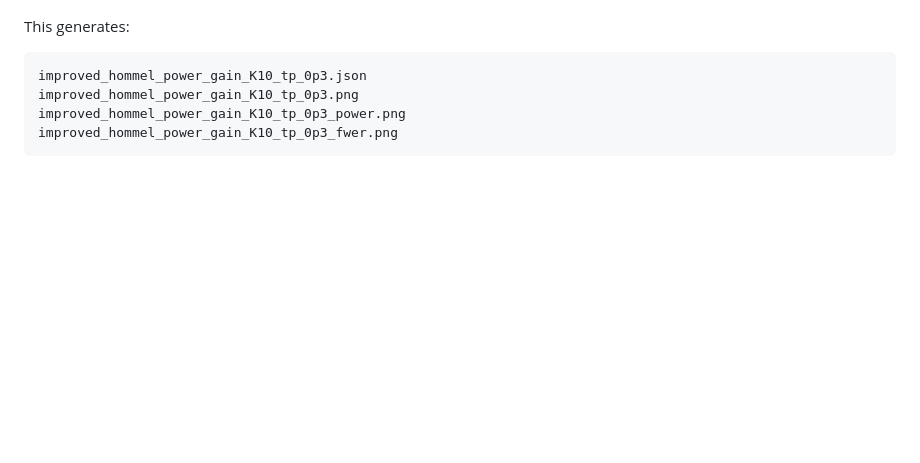
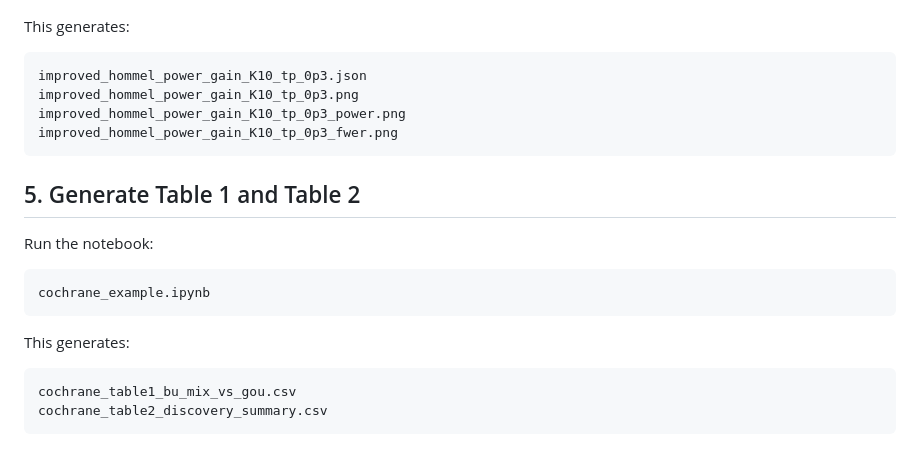
Before and after one commit to rajeslab/BUStrongControl.R1, a Markdown page: README.md, the part around the change. Rendered like a GitHub page; blank space fills up the shorter version.

````diff
--- a/README.md
+++ b/README.md
@@ -361,3 +361,19 @@ improved_hommel_power_gain_K10_tp_0p3.png
 improved_hommel_power_gain_K10_tp_0p3_power.png
 improved_hommel_power_gain_K10_tp_0p3_fwer.png
 ```
+
+## 5. Generate Table 1 and Table 2
+
+Run the notebook:
+
+```bash
+cochrane_example.ipynb
+```
+
+
+This generates:
+
+```bash
+cochrane_table1_bu_mix_vs_gou.csv
+cochrane_table2_discovery_summary.csv
+```
````
